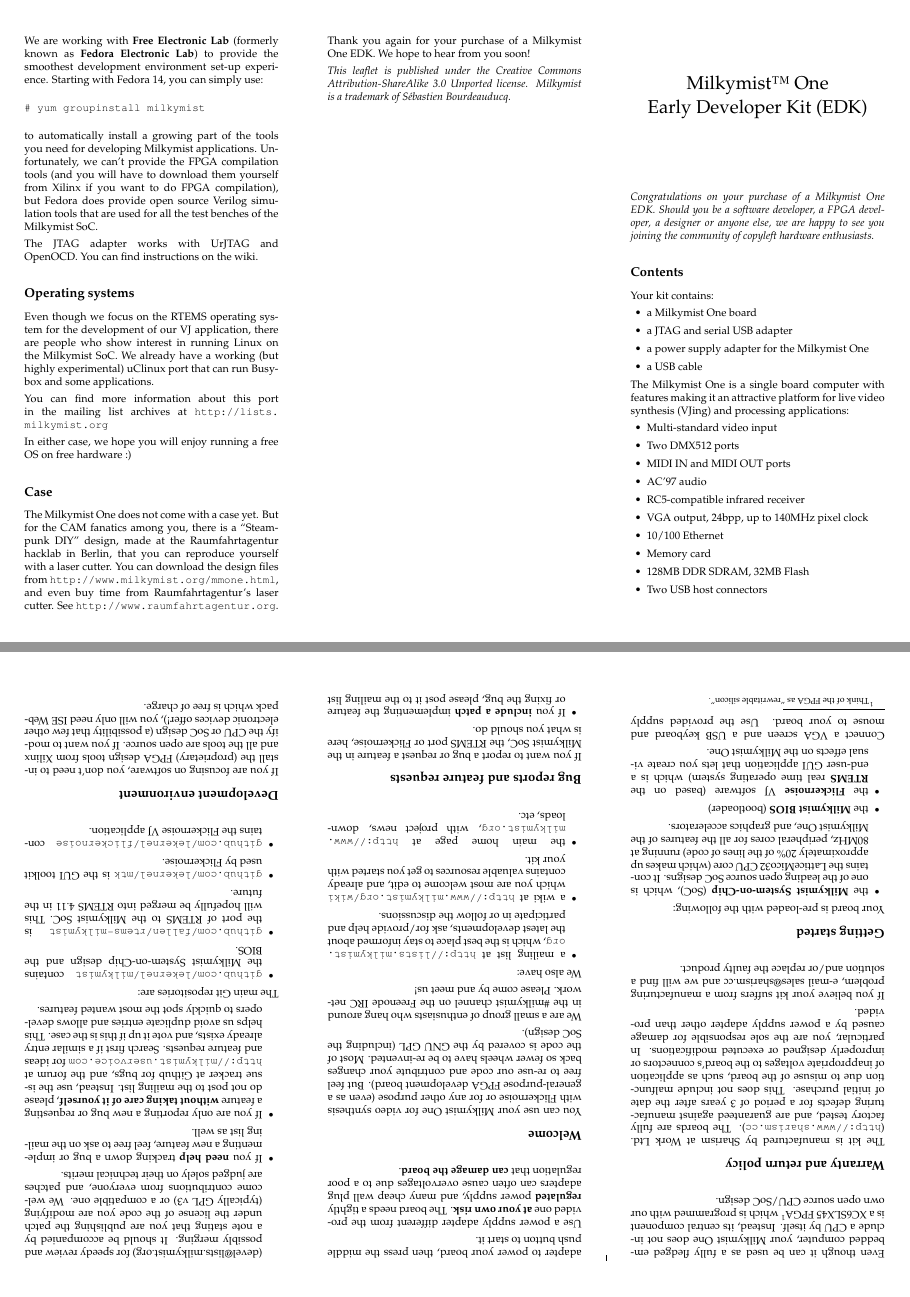
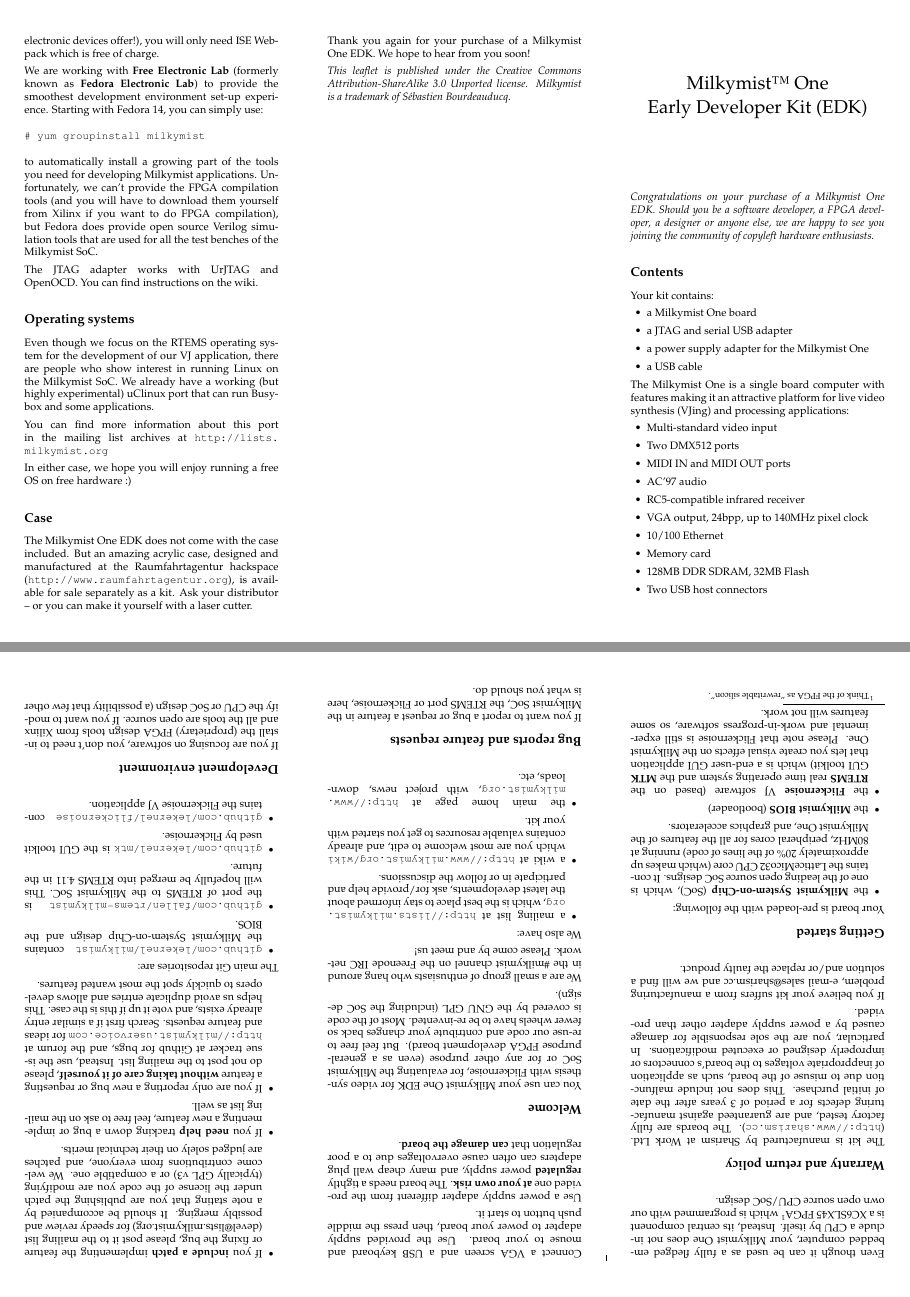
Before and after one commit to m-labs/extras-m1, a LaTeX document (leaflets/edk/edk_leaflet.tex): pages 1 and 2 of 2, joined at a grey line. Compiled offline with pdfLaTeX.

Commit message:
leaflet: updated EDK leaflet

```diff
--- a/leaflets/edk/edk_leaflet.tex
+++ b/leaflets/edk/edk_leaflet.tex
@@ -42,7 +42,7 @@
 \begin{itemize}
 \item the \textbf{Milkymist System-on-Chip} (SoC), which is one of the leading open source SoC designs. It contains the LatticeMico32 CPU core (which makes up approximately 20\% of the lines of code) running at 80MHz, peripheral cores for all the features of the Milkymist One, and graphics accelerators.
 \item the \textbf{Milkymist BIOS} (bootloader)
-\item the \textbf{Flickernoise} VJ software (based on the \textbf{RTEMS} real time operating system) which is a end-user GUI application that lets you create visual effects on the Milkymist One.
+\item the \textbf{Flickernoise} VJ software (based on the \textbf{RTEMS} real time operating system and the \textbf{MTK} GUI toolkit) which is a end-user GUI application that lets you create visual effects on the Milkymist One. Please note that Flickernoise is still experimental and work-in-progress software, so some features will not work.
 \end{itemize}
 
 Connect a VGA screen and a USB keyboard and mouse to your board. Use the provided supply adapter to power your board, then press the middle push button to start it.
@@ -50,7 +50,7 @@
 Use a power supply adapter different from the provided one \textbf{at your own risk}. The board needs a tightly \textbf{regulated} power supply, and many cheap wall plug adapters can often cause overvoltages due to a poor regulation that \textbf{can damage the board}.
 
 \section{Welcome}
-You can use your Milkymist One for video synthesis with Flickernoise or for any other purpose (even as a general-purpose FPGA development board). But feel free to re-use our code and contribute your changes back so fewer wheels have to be re-invented. Most of the code is covered by the GNU GPL (including the SoC design).
+You can use your Milkymist One EDK for video synthesis with Flickernoise, for evaluating the Milkymist SoC or for any other purpose (even as a general-purpose FPGA development board). But feel free to re-use our code and contribute your changes back so fewer wheels have to be re-invented. Most of the code is covered by the GNU GPL (including the SoC design).
 
 We are a small group of enthusiasts who hang around in the \#milkymist channel on the Freenode IRC network. Please come by and meet us!
 
@@ -98,7 +98,7 @@
 In either case, we hope you will enjoy running a free OS on free hardware :)
 
 \section{Case}
-The Milkymist One does not come with a case yet. But for the CAM fanatics among you, there is a ``Steampunk DIY'' design, made at the Raumfahrtagentur hacklab in Berlin, that you can reproduce yourself with a laser cutter. You can download the design files from \url{http://www.milkymist.org/mmone.html}, and even buy time from Raumfahrtagentur's laser cutter. See \url{http://www.raumfahrtagentur.org}.
+The Milkymist One EDK does not come with the case included. But an amazing acrylic case, designed and manufactured at the Raumfahrtagentur hackspace (\url{http://www.raumfahrtagentur.org}), is available for sale separately as a kit. Ask your distributor -- or you can make it yourself with a laser cutter.
 
 Thank you again for your purchase of a Milkymist One EDK. We hope to hear from you soon!
 
```
